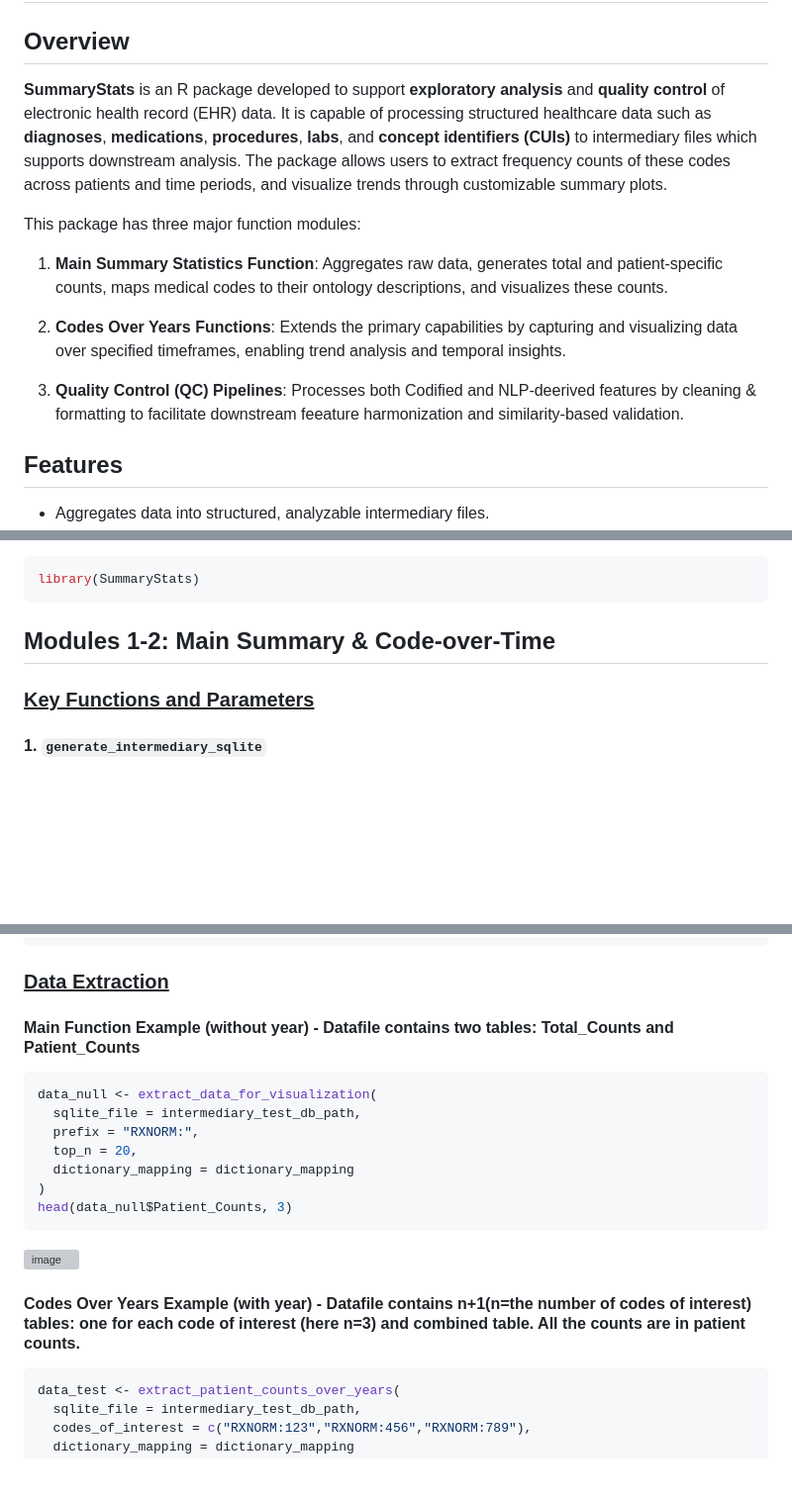
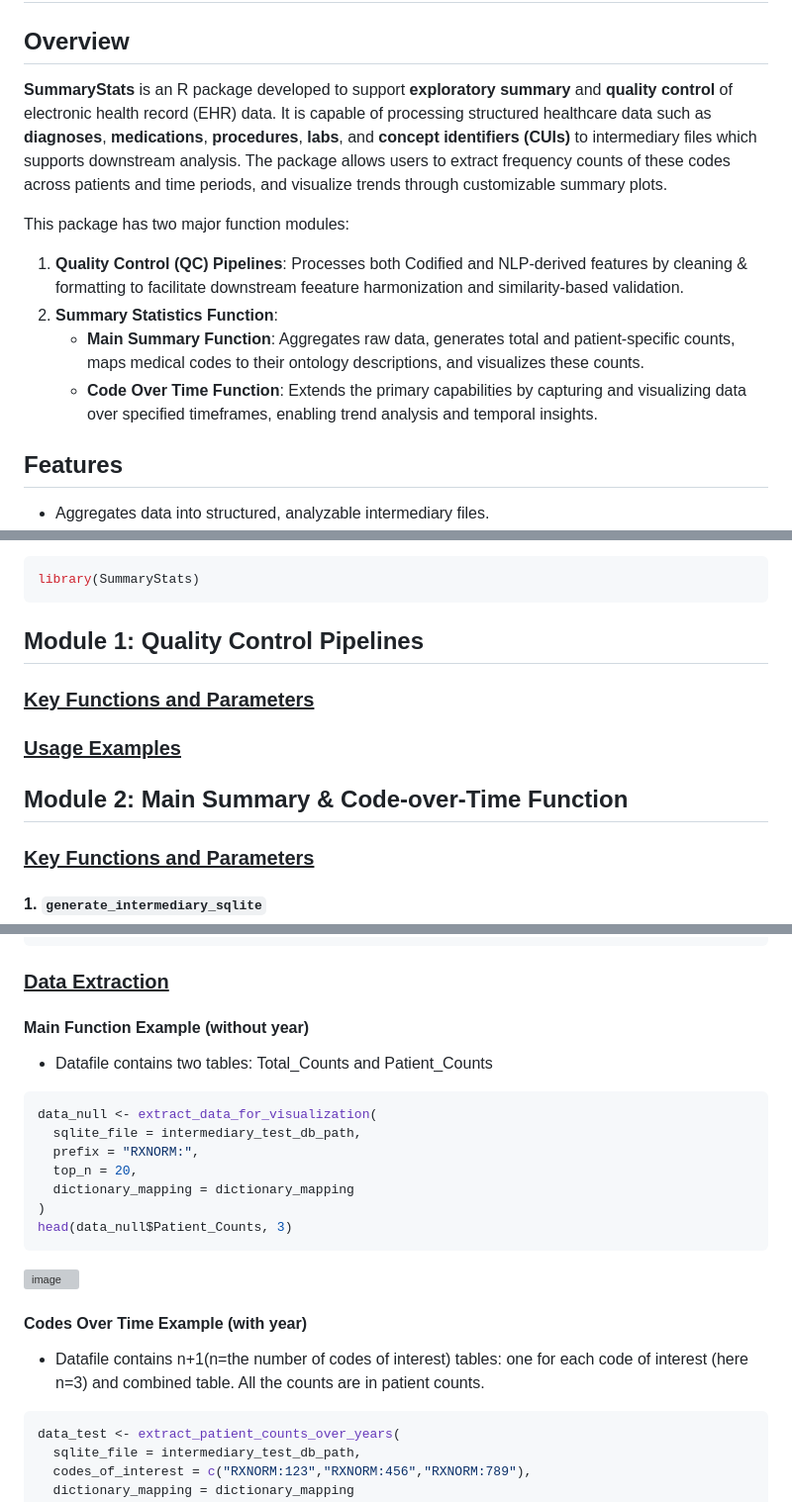
Before and after one commit to celehs/SummaryStats, a Markdown page: README.md, 3 parts joined by grey strips. Shown: that part at 99% size. Drawn GitHub-style; blank space fills up the shorter version; grey boxes are pictures that could not be loaded.

Commit message:
Reorganized README.md

````diff
--- a/README.md
+++ b/README.md
@@ -2,15 +2,15 @@
 
 ## Overview
 
-**SummaryStats** is an R package developed to support **exploratory analysis** and **quality control** of electronic health record (EHR) data. It is capable of processing structured healthcare data such as **diagnoses**, **medications**, **procedures**, **labs**, and **concept identifiers (CUIs)** to intermediary files which supports downstream analysis. The package allows users to extract frequency counts of these codes across patients and time periods, and visualize trends through customizable summary plots.
+**SummaryStats** is an R package developed to support **exploratory summary** and **quality control** of electronic health record (EHR) data. It is capable of processing structured healthcare data such as **diagnoses**, **medications**, **procedures**, **labs**, and **concept identifiers (CUIs)** to intermediary files which supports downstream analysis. The package allows users to extract frequency counts of these codes across patients and time periods, and visualize trends through customizable summary plots.
 
-This package has three major function modules:
+This package has two major function modules:
 
-1. **Main Summary Statistics Function**: Aggregates raw data, generates total and patient-specific counts, maps medical codes to their ontology descriptions, and visualizes these counts.
+1. **Quality Control (QC) Pipelines**: Processes both Codified and NLP-derived features by cleaning & formatting to facilitate downstream feeature harmonization and similarity-based validation.
+2. **Summary Statistics Function**:
+   * **Main Summary Function**: Aggregates raw data, generates total and patient-specific counts, maps medical codes to their ontology descriptions, and visualizes these counts.
+   * **Code Over Time Function**: Extends the primary capabilities by capturing and visualizing data over specified timeframes, enabling trend analysis and temporal insights.
 
-2. **Codes Over Years Functions**: Extends the primary capabilities by capturing and visualizing data over specified timeframes, enabling trend analysis and temporal insights.
-
-3. **Quality Control (QC) Pipelines**: Processes both Codified and NLP-deerived features by cleaning & formatting to facilitate downstream feeature harmonization and similarity-based validation.
 
 ## Features
 
@@ -32,7 +32,15 @@ Load the package in R:
 library(SummaryStats)
 ```
 
-## Modules 1-2: Main Summary & Code-over-Time
+## Module 1: Quality Control Pipelines
+
+### <ins>Key Functions and Parameters<ins>
+
+### <ins>Usage Examples<ins>
+
+
+
+## Module 2: Main Summary & Code-over-Time Function
 
 ### <ins>Key Functions and Parameters<ins>
 
@@ -128,7 +136,8 @@ generate_intermediary_sqlite(test_db, output_sqlite_path = intermediary_test_db_
 
 ### <ins>Data Extraction<ins>
 
-#### Main Function Example (without year) - Datafile contains two tables: Total_Counts and Patient_Counts
+#### Main Function Example (without year)
+- Datafile contains two tables: Total_Counts and Patient_Counts
 ```R
 data_null <- extract_data_for_visualization(
   sqlite_file = intermediary_test_db_path,
@@ -141,7 +150,8 @@ head(data_null$Patient_Counts, 3)
 ![image](https://github.com/user-attachments/assets/9870fe03-449c-44a4-9d9d-a3d97f11827a)
 
 
-#### Codes Over Years Example (with year) - Datafile contains n+1(n=the number of codes of interest) tables: one for each code of interest (here n=3) and combined table. All the counts are in patient counts.
+#### Codes Over Time Example (with year)
+- Datafile contains n+1(n=the number of codes of interest) tables: one for each code of interest (here n=3) and combined table. All the counts are in patient counts.
 ```R
 data_test <- extract_patient_counts_over_years(
   sqlite_file = intermediary_test_db_path,
````
Also changed, not shown: other parts of README.md (+1 -8 lines).
